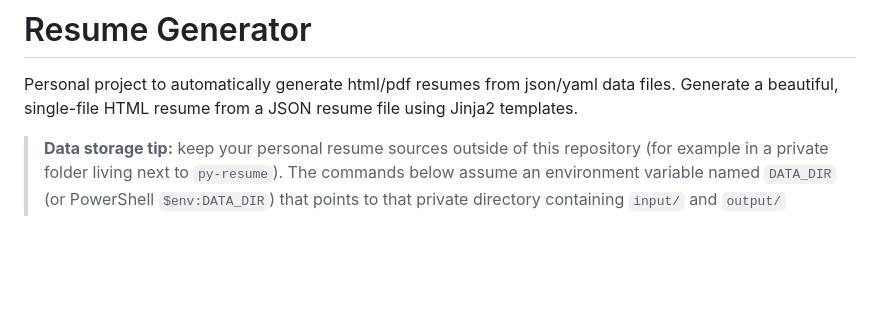
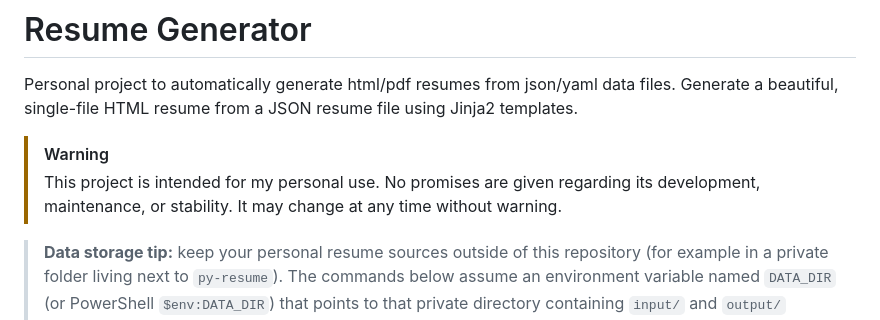
Before and after one commit to art321ur/py-resume, a Markdown page: README.md, the part around the change. Drawn GitHub-style; blank space fills up the shorter version.

Commit message:
Add warning alert to README explaining personal use and no development promises
Co-authored-by: art321ur <47659211+art321ur@users.noreply.github.com>

```diff
--- a/README.md
+++ b/README.md
@@ -1,6 +1,9 @@
 # Resume Generator
 Personal project to automatically generate html/pdf resumes from json/yaml data files.
 Generate a beautiful, single-file HTML resume from a JSON resume file using Jinja2 templates.
+
+> [!WARNING]
+> This project is intended for my personal use. No promises are given regarding its development, maintenance, or stability. It may change at any time without warning.
 
 > **Data storage tip:** keep your personal resume sources outside of this repository (for example in a private folder living next to `py-resume`). The commands below assume an environment variable named `DATA_DIR` (or PowerShell `$env:DATA_DIR`) that points to that private directory containing `input/` and `output/` subfolders.
 
```
